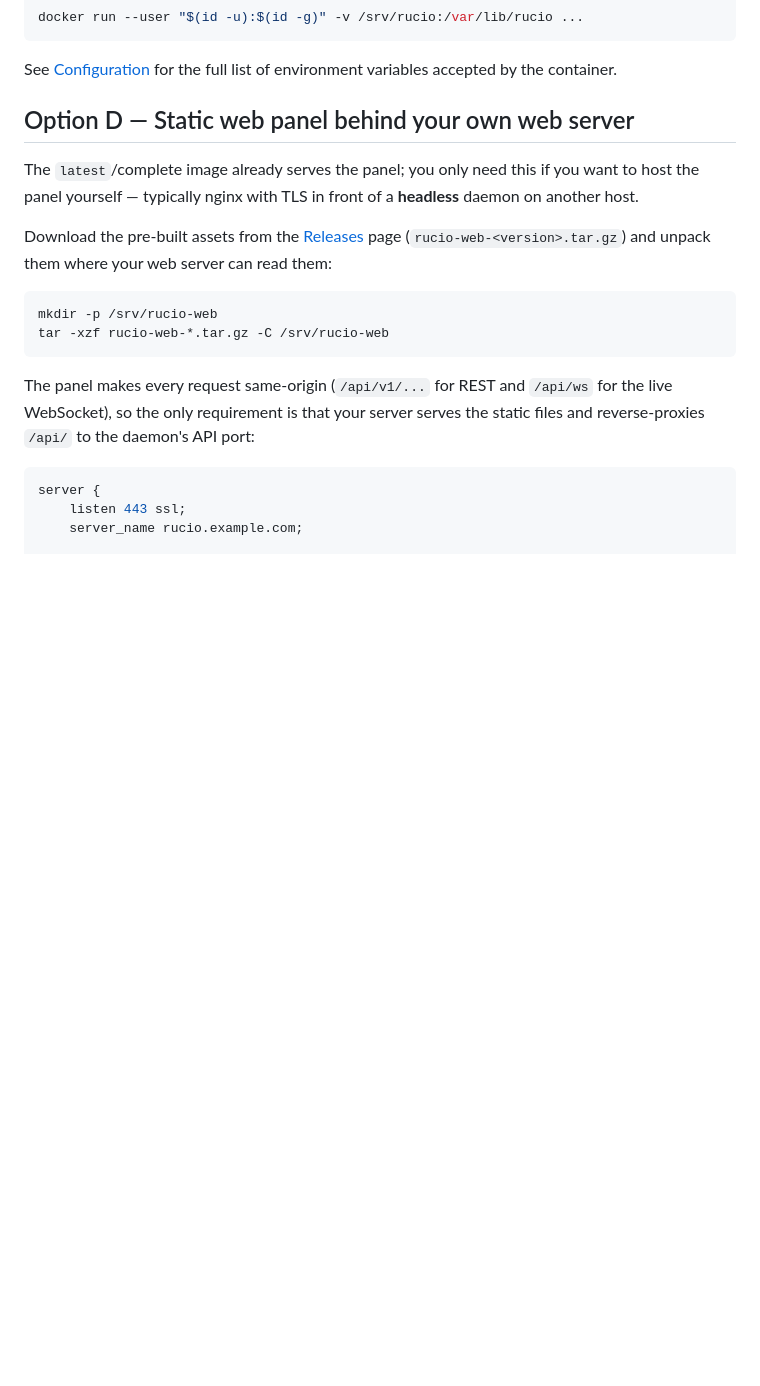
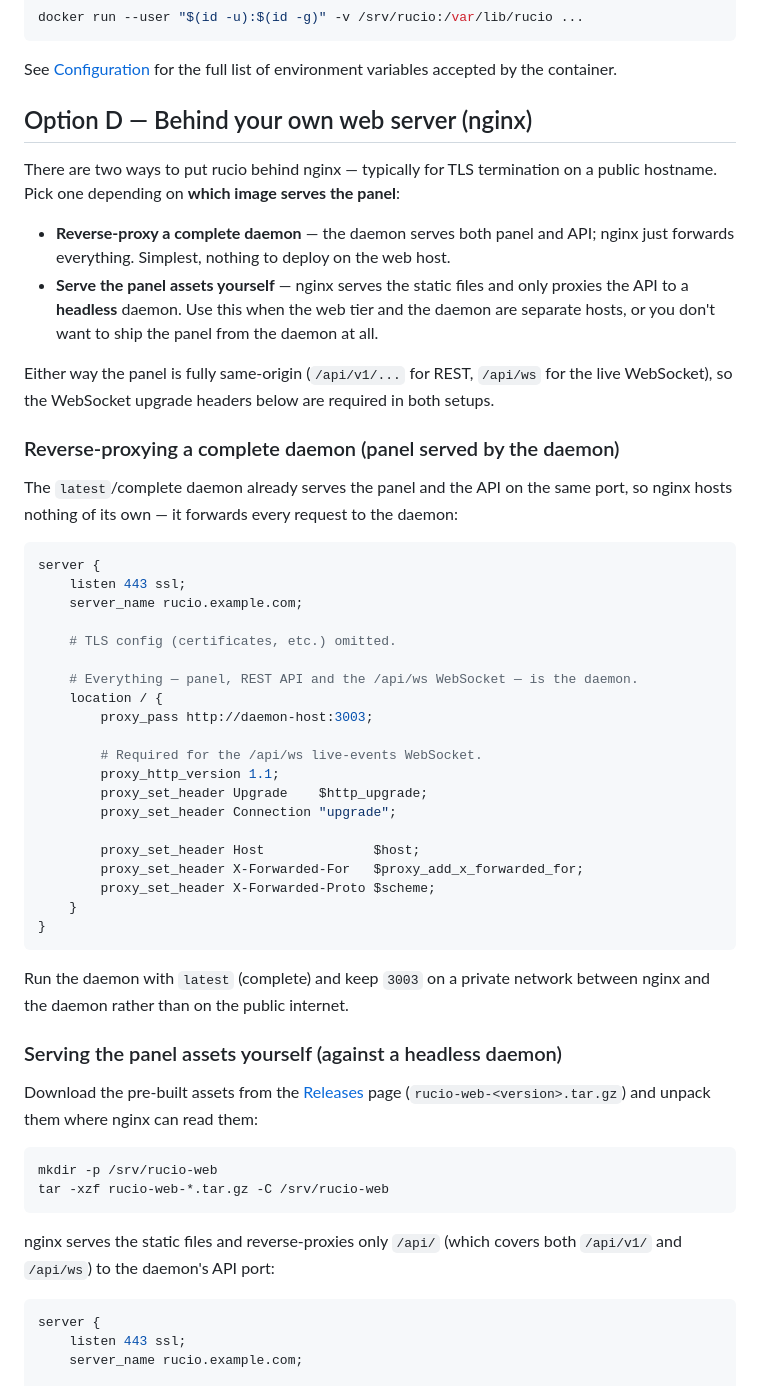
Before and after one commit to ogarcia/rucio, a Markdown page: docs/user/01-installation.md, the part around the change. Drawn GitHub-style; blank space fills up the shorter version.

Commit message:
docs(install): add nginx reverse-proxy variant for the complete daemon
Document both nginx setups under Option D: reverse-proxying a complete
daemon (nginx forwards everything, panel served by the daemon) and serving
the static assets against a headless daemon. Both need the WebSocket
upgrade headers for /api/ws.

````diff
--- a/docs/user/01-installation.md
+++ b/docs/user/01-installation.md
@@ -153,24 +153,66 @@ docker run --user "$(id -u):$(id -g)" -v /srv/rucio:/var/lib/rucio ...
 See [Configuration](06-configuration.md) for the full list of environment
 variables accepted by the container.
 
-## Option D — Static web panel behind your own web server
+## Option D — Behind your own web server (nginx)
 
-The `latest`/complete image already serves the panel; you only need this if you
-want to host the panel yourself — typically nginx with TLS in front of a
-**headless** daemon on another host.
+There are two ways to put rucio behind nginx — typically for TLS termination
+on a public hostname. Pick one depending on **which image serves the panel**:
+
+- **Reverse-proxy a complete daemon** — the daemon serves both panel and API;
+  nginx just forwards everything. Simplest, nothing to deploy on the web host.
+- **Serve the panel assets yourself** — nginx serves the static files and only
+  proxies the API to a **headless** daemon. Use this when the web tier and the
+  daemon are separate hosts, or you don't want to ship the panel from the
+  daemon at all.
+
+Either way the panel is fully same-origin (`/api/v1/...` for REST, `/api/ws`
+for the live WebSocket), so the WebSocket upgrade headers below are required in
+both setups.
+
+### Reverse-proxying a complete daemon (panel served by the daemon)
+
+The `latest`/complete daemon already serves the panel and the API on the same
+port, so nginx hosts nothing of its own — it forwards every request to the
+daemon:
+
+```nginx
+server {
+    listen 443 ssl;
+    server_name rucio.example.com;
+
+    # TLS config (certificates, etc.) omitted.
+
+    # Everything — panel, REST API and the /api/ws WebSocket — is the daemon.
+    location / {
+        proxy_pass http://daemon-host:3003;
+
+        # Required for the /api/ws live-events WebSocket.
+        proxy_http_version 1.1;
+        proxy_set_header Upgrade    $http_upgrade;
+        proxy_set_header Connection "upgrade";
+
+        proxy_set_header Host              $host;
+        proxy_set_header X-Forwarded-For   $proxy_add_x_forwarded_for;
+        proxy_set_header X-Forwarded-Proto $scheme;
+    }
+}
+```
+
+Run the daemon with `latest` (complete) and keep `3003` on a private network
+between nginx and the daemon rather than on the public internet.
+
+### Serving the panel assets yourself (against a headless daemon)
 
 Download the pre-built assets from the [Releases](../../../releases) page
-(`rucio-web-<version>.tar.gz`) and unpack them where your web server can read
-them:
+(`rucio-web-<version>.tar.gz`) and unpack them where nginx can read them:
 
 ```sh
 mkdir -p /srv/rucio-web
 tar -xzf rucio-web-*.tar.gz -C /srv/rucio-web
 ```
 
-The panel makes every request same-origin (`/api/v1/...` for REST and
-`/api/ws` for the live WebSocket), so the only requirement is that your server
-serves the static files and reverse-proxies `/api/` to the daemon's API port:
+nginx serves the static files and reverse-proxies only `/api/` (which covers
+both `/api/v1/` and `/api/ws`) to the daemon's API port:
 
 ```nginx
 server {
````
